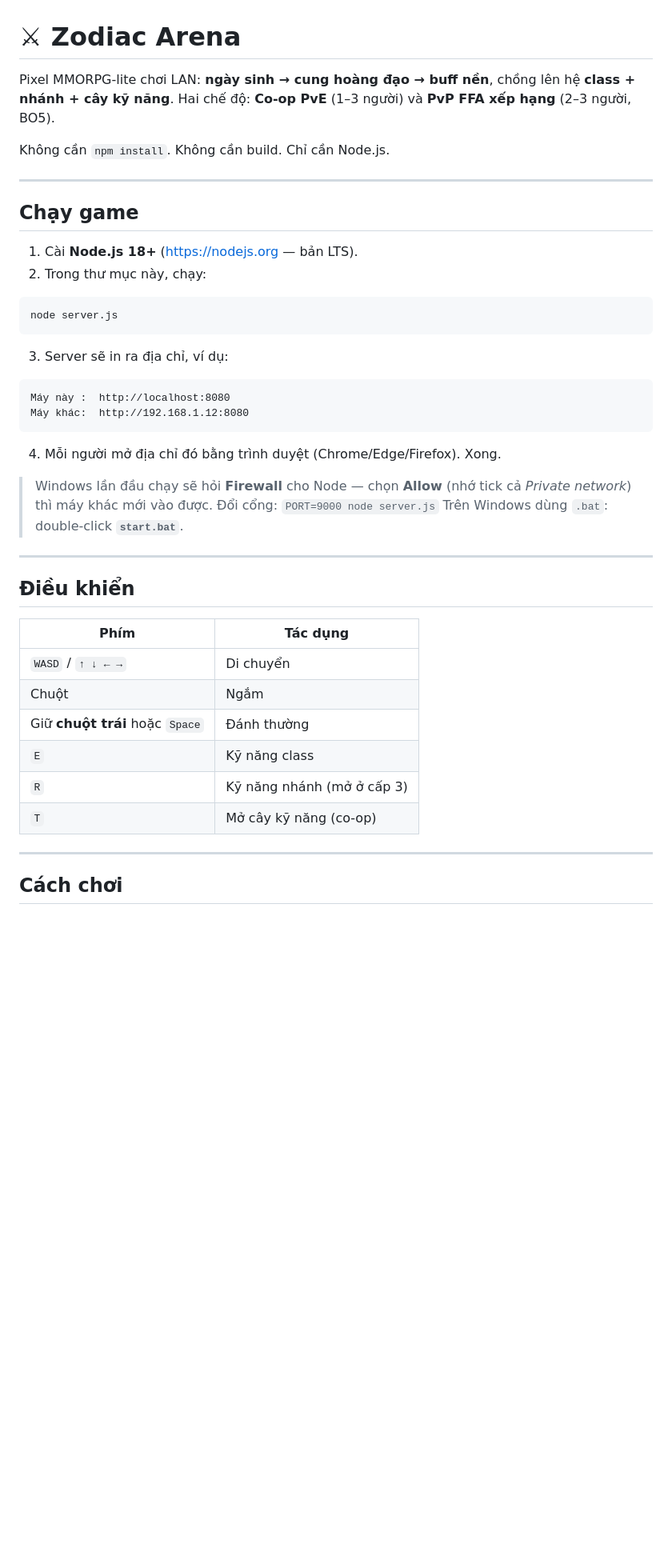
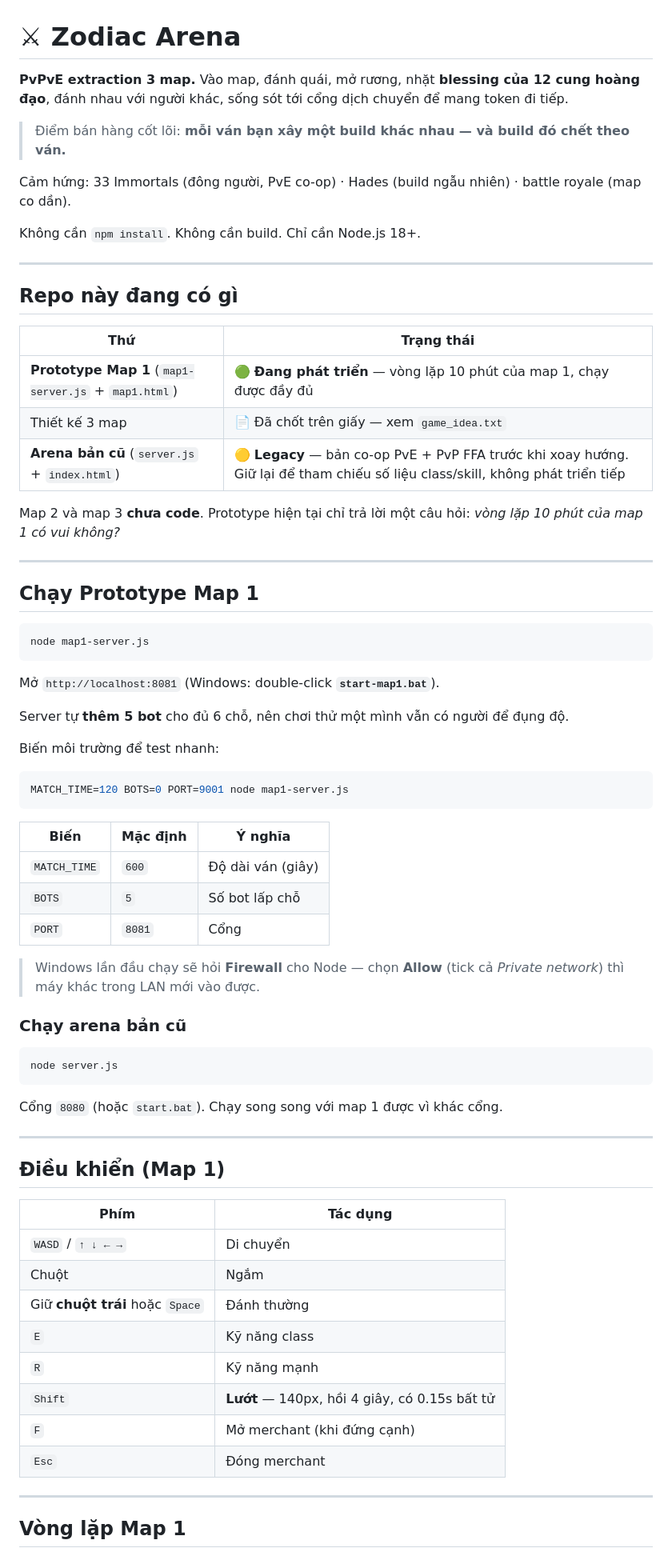
Before and after one commit to huyminhle1604-maker/ZodiacArena, a Markdown page: README.md, the part around one of its changes. Shown at 80% size. Drawn GitHub-style; blank space fills up the shorter version.

````diff
--- a/README.md
+++ b/README.md
@@ -1,37 +1,62 @@
 # ⚔ Zodiac Arena
 
-Pixel MMORPG-lite chơi LAN: **ngày sinh → cung hoàng đạo → buff nền**, chồng lên hệ **class + nhánh + cây kỹ năng**.
-Hai chế độ: **Co-op PvE** (1–3 người) và **PvP FFA xếp hạng** (2–3 người, BO5).
+**PvPvE extraction 3 map.** Vào map, đánh quái, mở rương, nhặt **blessing của 12 cung hoàng đạo**, đánh nhau với người khác, sống sót tới cổng dịch chuyển để mang token đi tiếp.
 
-Không cần `npm install`. Không cần build. Chỉ cần Node.js.
+> Điểm bán hàng cốt lõi: **mỗi ván bạn xây một build khác nhau — và build đó chết theo ván.**
+
+Cảm hứng: 33 Immortals (đông người, PvE co-op) · Hades (build ngẫu nhiên) · battle royale (map co dần).
+
+Không cần `npm install`. Không cần build. Chỉ cần Node.js 18+.
 
 ---
 
-## Chạy game
+## Repo này đang có gì
 
-1. Cài **Node.js 18+** (https://nodejs.org — bản LTS).
-2. Trong thư mục này, chạy:
+| Thứ | Trạng thái |
+|---|---|
+| **Prototype Map 1** (`map1-server.js` + `map1.html`) | 🟢 **Đang phát triển** — vòng lặp 10 phút của map 1, chạy được đầy đủ |
+| Thiết kế 3 map | 📄 Đã chốt trên giấy — xem `game_idea.txt` |
+| **Arena bản cũ** (`server.js` + `index.html`) | 🟡 **Legacy** — bản co-op PvE + PvP FFA trước khi xoay hướng. Giữ lại để tham chiếu số liệu class/skill, không phát triển tiếp |
+
+Map 2 và map 3 **chưa code**. Prototype hiện tại chỉ trả lời một câu hỏi: *vòng lặp 10 phút của map 1 có vui không?*
+
+---
+
+## Chạy Prototype Map 1
+
+```bash
+node map1-server.js
+```
+
+Mở `http://localhost:8081` (Windows: double-click **`start-map1.bat`**).
+
+Server tự **thêm 5 bot** cho đủ 6 chỗ, nên chơi thử một mình vẫn có người để đụng độ.
+
+Biến môi trường để test nhanh:
+
+```bash
+MATCH_TIME=120 BOTS=0 PORT=9001 node map1-server.js
+```
+
+| Biến | Mặc định | Ý nghĩa |
+|---|---|---|
+| `MATCH_TIME` | `600` | Độ dài ván (giây) |
+| `BOTS` | `5` | Số bot lấp chỗ |
+| `PORT` | `8081` | Cổng |
+
+> Windows lần đầu chạy sẽ hỏi **Firewall** cho Node — chọn **Allow** (tick cả *Private network*) thì máy khác trong LAN mới vào được.
+
+### Chạy arena bản cũ
 
 ```bash
 node server.js
 ```
 
-3. Server sẽ in ra địa chỉ, ví dụ:
-
-```
-Máy này :  http://localhost:8080
-Máy khác:  http://192.168.1.12:8080
-```
-
-4. Mỗi người mở địa chỉ đó bằng trình duyệt (Chrome/Edge/Firefox). Xong.
-
-> Windows lần đầu chạy sẽ hỏi **Firewall** cho Node — chọn **Allow** (nhớ tick cả *Private network*) thì máy khác mới vào được.
-> Đổi cổng: `PORT=9000 node server.js`
-> Trên Windows dùng `.bat`: double-click **`start.bat`**.
+Cổng `8080` (hoặc `start.bat`). Chạy song song với map 1 được vì khác cổng.
 
 ---
 
-## Điều khiển
+## Điều khiển (Map 1)
 
 | Phím | Tác dụng |
 |---|---|
@@ -39,10 +64,12 @@ Máy khác:  http://192.168.1.12:8080
 | Chuột | Ngắm |
 | Giữ **chuột trái** hoặc `Space` | Đánh thường |
 | `E` | Kỹ năng class |
-| `R` | Kỹ năng nhánh (mở ở cấp 3) |
-| `T` | Mở cây kỹ năng (co-op) |
+| `R` | Kỹ năng mạnh |
+| `Shift` | **Lướt** — 140px, hồi 4 giây, có 0.15s bất tử |
+| `F` | Mở merchant (khi đứng cạnh) |
+| `Esc` | Đóng merchant |
 
 ---
 
-## Cách chơi
+## Vòng lặp Map 1
 
````
Also changed, not shown: other parts of README.md (+113 -55 lines).
